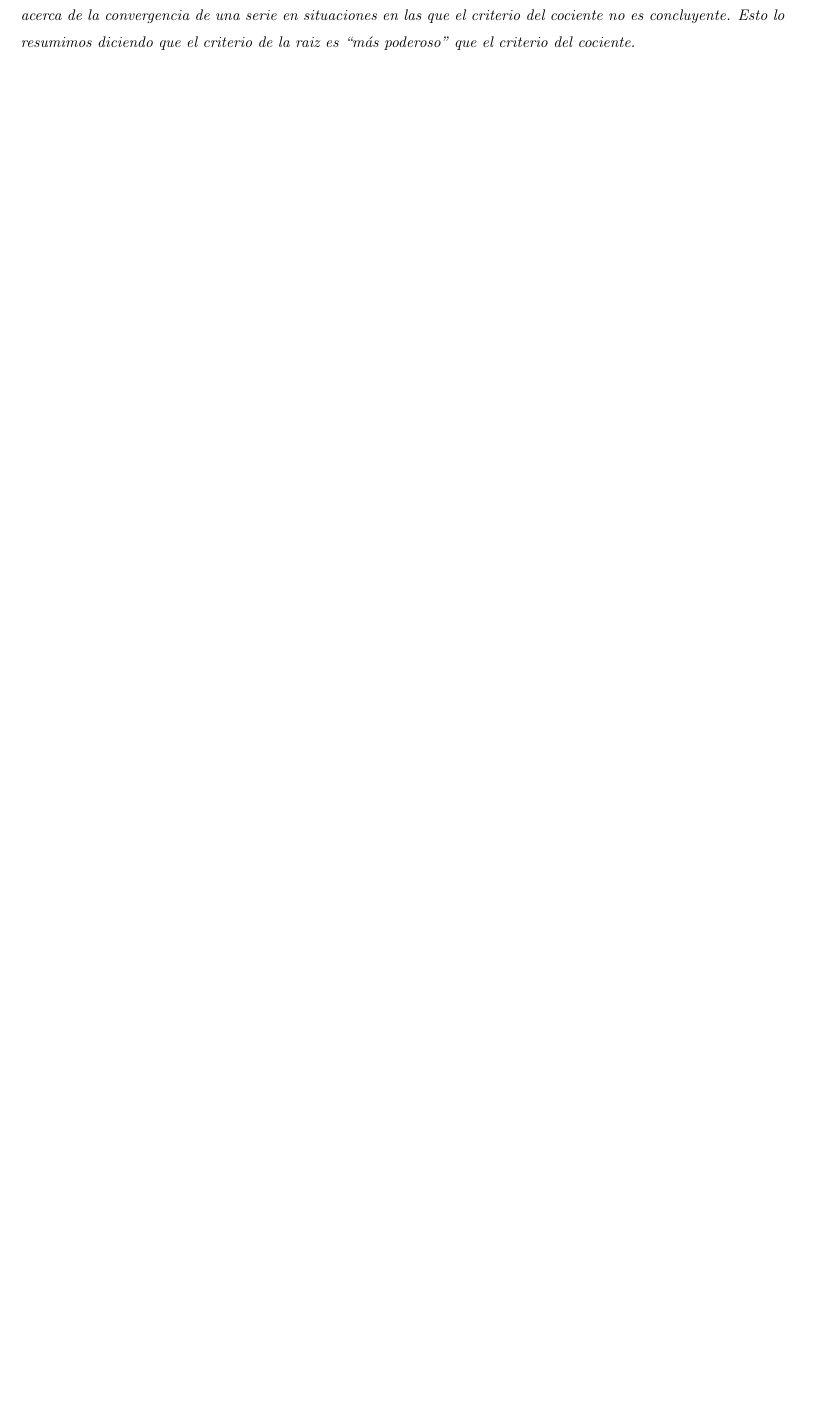
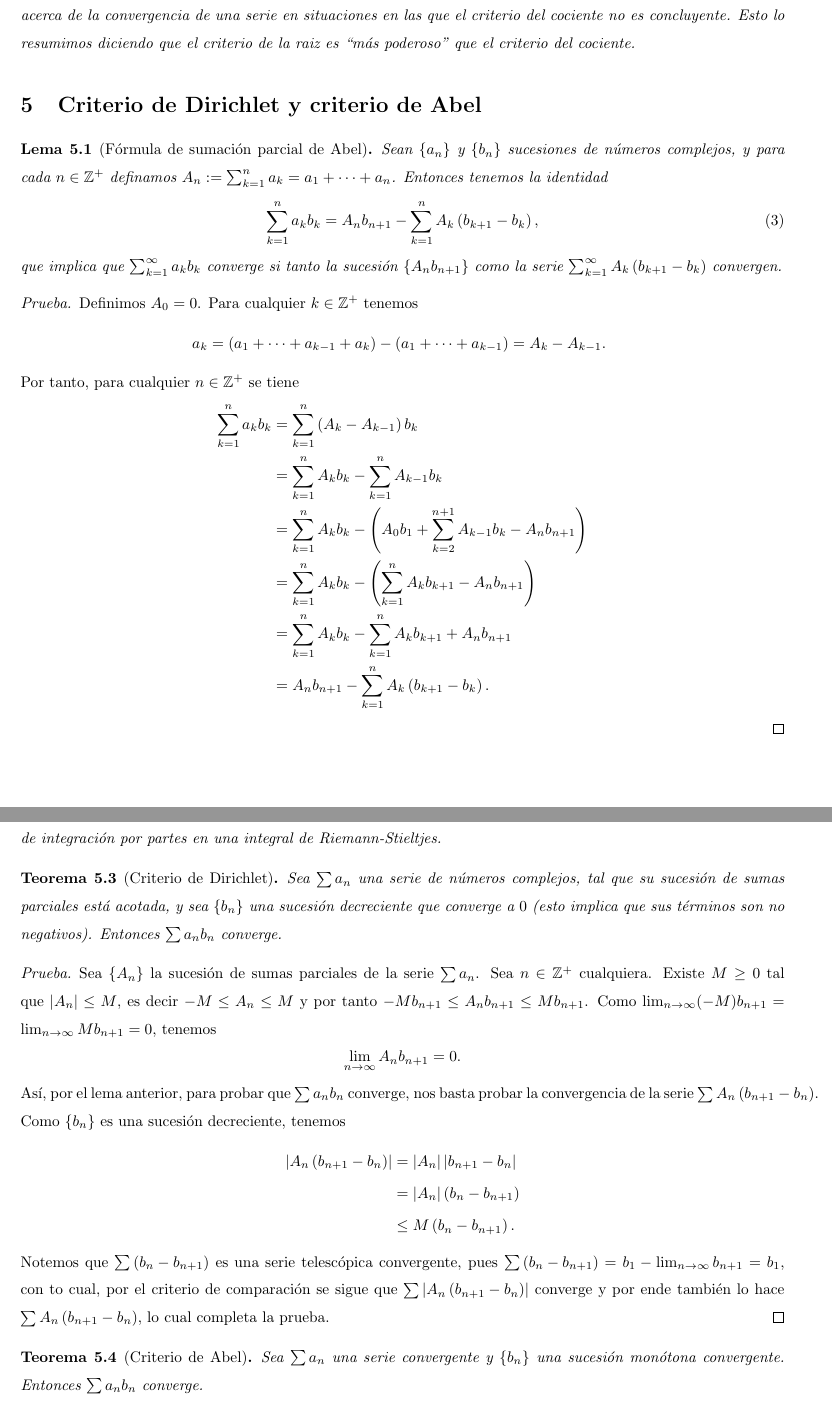
Before and after one commit to jcamilol/Latex, a LaTeX document (Overleaf_1/main.tex, which reads Overleaf_1/crit_Abel.tex, Overleaf_1/crit_Dirichlet.tex): part of page 8 of 8 before the commit and two parts of pages 8 and 9 of 9 after it, the two joined at a grey line, cut so that both start at the same text, the shorter picture padded with empty space. Compiled offline with pdfLaTeX.

Commit message:
Sección 5 (Criterio de Dirichlet y criterio de Abel) terminada

```diff
--- /dev/null
+++ b/Overleaf_1/crit_Abel.tex
@@ -0,0 +1,5 @@
+\begin{theorem}[Criterio de Abel]
+  Sea $\sum a_{n}$ una serie convergente y $\{b_n\}$ una sucesión monótona convergente. Entonces $\sum a_{n} b_{n}$ converge.
+\end{theorem}
+\begin{proof}
+  Sea $\left\{A_{n}\right\}$ la sucesión de sumas parciales de la serie $\sum a_{n}$. Como $\sum a_{n}$ converge, se tiene que $\lim _{n \rightarrow \infty} A_{n}$ existe y que $\left\{A_{n}\right\}$ es una sucesión acotada. Además, $\left\{b_{n}\right\}$ convenge, y por tanto $\lim _{n \rightarrow \infty} A_{n} b_{n+1}$ existe. Así, por el Lema \ref{sum_parc}, para completar la demostración basta probar la convergencia de la serie $\sum A_{n}\left(b_{n+1}-b_{n}\right)$. Sea $n \in \mathbb{Z}^{+}$ cualquiera. Existe $M \geq 0$ tal que $\left|A_{n}\right| \leq M$, luego $\left|A_{n}\left(b_{n+1}-b_{n}\right)\right| \leq M\left|b_{n+1}-b_{n}\right|$. Si $\{ b_{n}\} \nearrow$ entonces
--- /dev/null
+++ b/Overleaf_1/crit_Dirichlet.tex
@@ -0,0 +1,18 @@
+\begin{theorem}[Criterio de Dirichlet]
+  Sea $\sum a_{n}$ una serie de números complejos, tal que su sucesión de sumas parciales está acotada, y sea $\left\{b_{n}\right\}$ una sucesión decreciente que converge a $0$ (esto implica que sus términos son no negativos). Entonces $\sum a_{n} b_{n}$ converge.
+\end{theorem}
+\begin{proof}
+  Sea $\left\{A_{n}\right\}$ la sucesión de sumas parciales de la serie $\sum a_{n}$. Sea $n \in \mathbb{Z}^{+}$ cualquiera. Existe $M \geq 0$ tal que $\left|A_{n}\right| \leq M$, es decir $-M \leq A_{n} \leq M$ y por tanto $-M b_{n+1} \leq A_{n} b_{n+1} \leq M b_{n+1}$. Como $\lim _{n \rightarrow \infty}(-M) b_{n+1}=\lim _{n \rightarrow \infty} M b_{n+1}=0$, tenemos
+  $$
+    \lim _{n \rightarrow \infty} A_{n} b_{n+1}=0.
+  $$
+  Así, por el lema anterior, para probar que $\sum a_nb_n$ converge, nos basta probar la convergencia de la serie $\sum A_{n}\left(b_{n+1}-b_{n}\right)$. Como $\left\{b_{n}\right\}$ es una sucesión decreciente, tenemos
+  $$
+    \begin{aligned}
+    \left|A_{n}\left(b_{n+1}-b_{n}\right)\right| & =\left|A_{n}\right|\left|b_{n+1}-b_{n}\right| \\
+    & =\left|A_{n}\right|\left(b_{n}-b_{n+1}\right) \\
+    & \leq M\left(b_{n}-b_{n+1}\right).
+    \end{aligned}
+  $$
+  Notemos que $\sum\left(b_{n}-b_{n+1}\right)$ es una serie telescópica convergente, pues $\sum\left(b_{n}-b_{n+1}\right)=b_{1}-\lim _{n \rightarrow \infty} b_{n+1}=b_{1}$, con to cual, por el criterio de comparación se sigue que $\sum\left|A_{n}\left(b_{n+1}-b_{n}\right)\right|$ converge y por ende también lo hace $\sum A_{n}\left(b_{n+1}-b_{n}\right)$, lo cual completa la prueba.
+\end{proof}
--- a/Overleaf_1/main.tex
+++ b/Overleaf_1/main.tex
@@ -69,3 +69,4 @@
     \input{crit_cociente.tex}
     \input{crit_raiz.tex}
     \input{comp_cociente_raiz}
+  \section{Criterio de Dirichlet y criterio de Abel}
```
Also changed, not shown: Overleaf_1/lema_Sum_Parc.tex (added, +25 -0 lines), Overleaf_1/main.pdf, Overleaf_1/crit_Abel.tex (5 more changed lines), Overleaf_1/main.tex (3 more changed lines).
